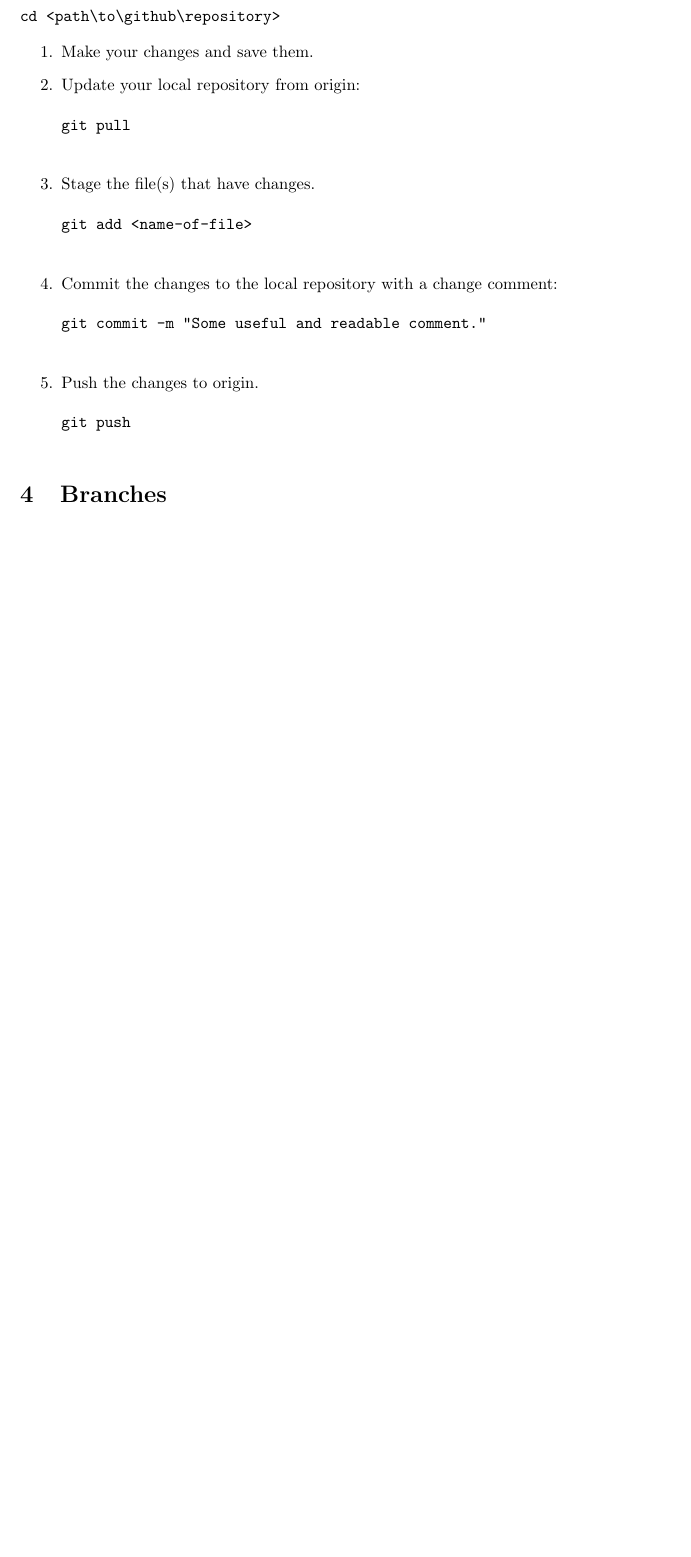
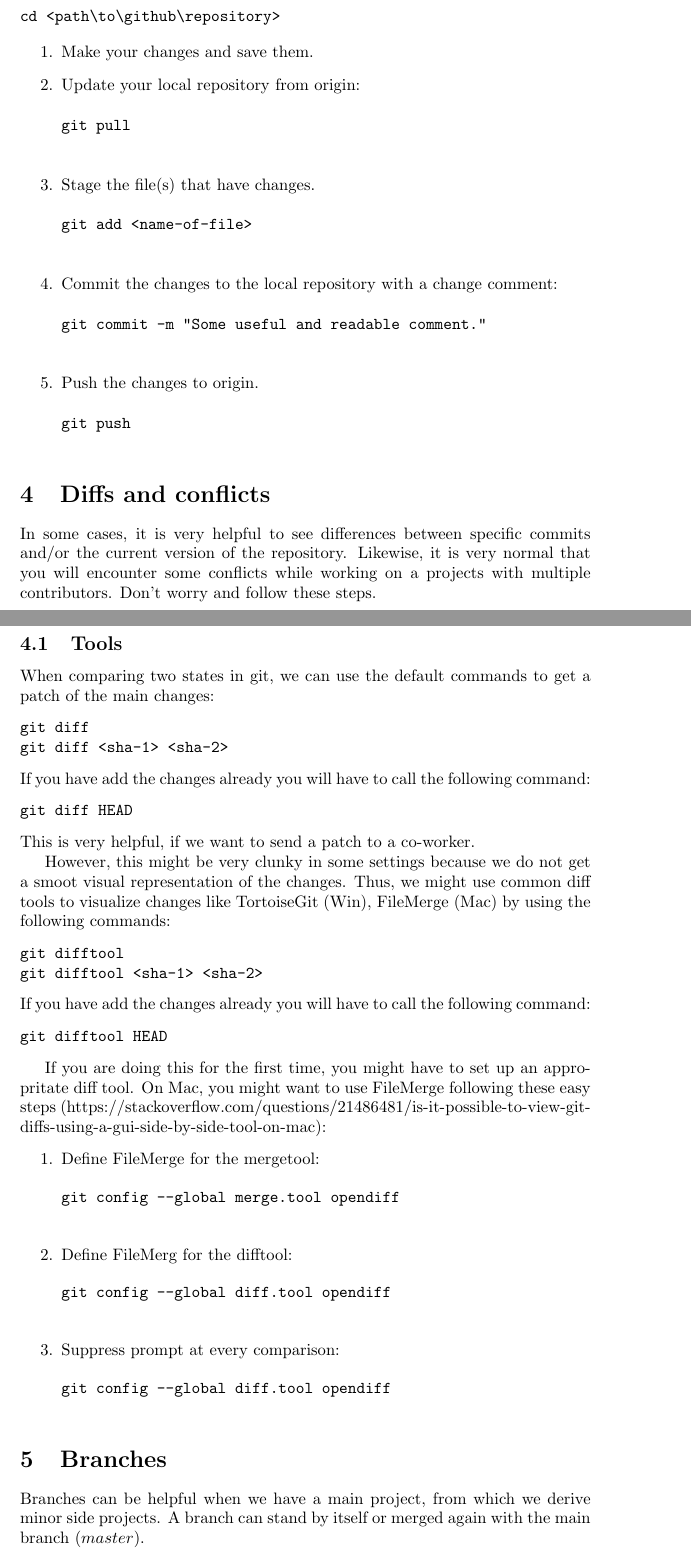
Before and after one commit to digital-work/git-documentation, a LaTeX document (main.tex): part of page 5 of 7 before the commit and two parts of pages 5 and 6 of 8 after it, the two joined at a grey line, cut so that both start at the same text, the shorter picture padded with empty space. Compiled offline with pdfLaTeX.

Commit message:
Added section about diffs and conflicts describing on how to see changes and setup difftool/mergetool. - Made Tags its own sections. - Added explanatory introduction for Branches and Tags.

```diff
--- a/main.tex
+++ b/main.tex
@@ -155,7 +155,51 @@ git push
     \end{verbatim}
 \end{enumerate}
 
+\section{Diffs and conflicts}
+In some cases, it is very helpful to see differences between specific commits and/or the current version of the repository.
+Likewise, it is very normal that you will encounter some conflicts while working on a projects with multiple contributors. Don't worry and follow these steps.
+
+\subsection{Tools}
+When comparing two states in git, we can use the default commands to get a patch of the main changes:
+\begin{verbatim}
+git diff
+git diff <sha-1> <sha-2>
+\end{verbatim}
+If you have add the changes already you will have to call the following command:
+\begin{verbatim}
+git diff HEAD
+\end{verbatim}
+This is very helpful, if we want to send a patch to a co-worker.
+
+However, this might be very clunky in some settings because we do not get a smoot visual representation of the changes. Thus, we might use common diff tools to visualize changes like TortoiseGit (Win), FileMerge (Mac) by using the following commands:
+\begin{verbatim}
+git difftool
+git difftool <sha-1> <sha-2>
+\end{verbatim}
+If you have add the changes already you will have to call the following command:
+\begin{verbatim}
+git difftool HEAD
+\end{verbatim}
+
+If you are doing this for the first time, you might have to set up an appropritate diff tool.
+On Mac, you might want to use FileMerge following these easy steps (https://stackoverflow.com/questions/21486481/is-it-possible-to-view-git-diffs-using-a-gui-side-by-side-tool-on-mac):
+\begin{enumerate}
+	\item Define FileMerge for the mergetool:
+	\begin{verbatim}
+git config --global merge.tool opendiff
+	\end{verbatim}
+	\item Define FileMerg for the difftool:
+	\begin{verbatim}
+git config --global diff.tool opendiff
+	\end{verbatim}
+	\item Suppress prompt at every comparison:
+	\begin{verbatim}
+git config --global diff.tool opendiff
+	\end{verbatim}
+\end{enumerate}
+
 \section{Branches}
+Branches can be helpful when we have a main project, from which we derive minor side projects. A branch can stand by itself or merged again with the main branch ($master$).
 
 \subsection{General commands}
 Make new branch:
```
Also changed, not shown: main.tex (32 more changed lines).
